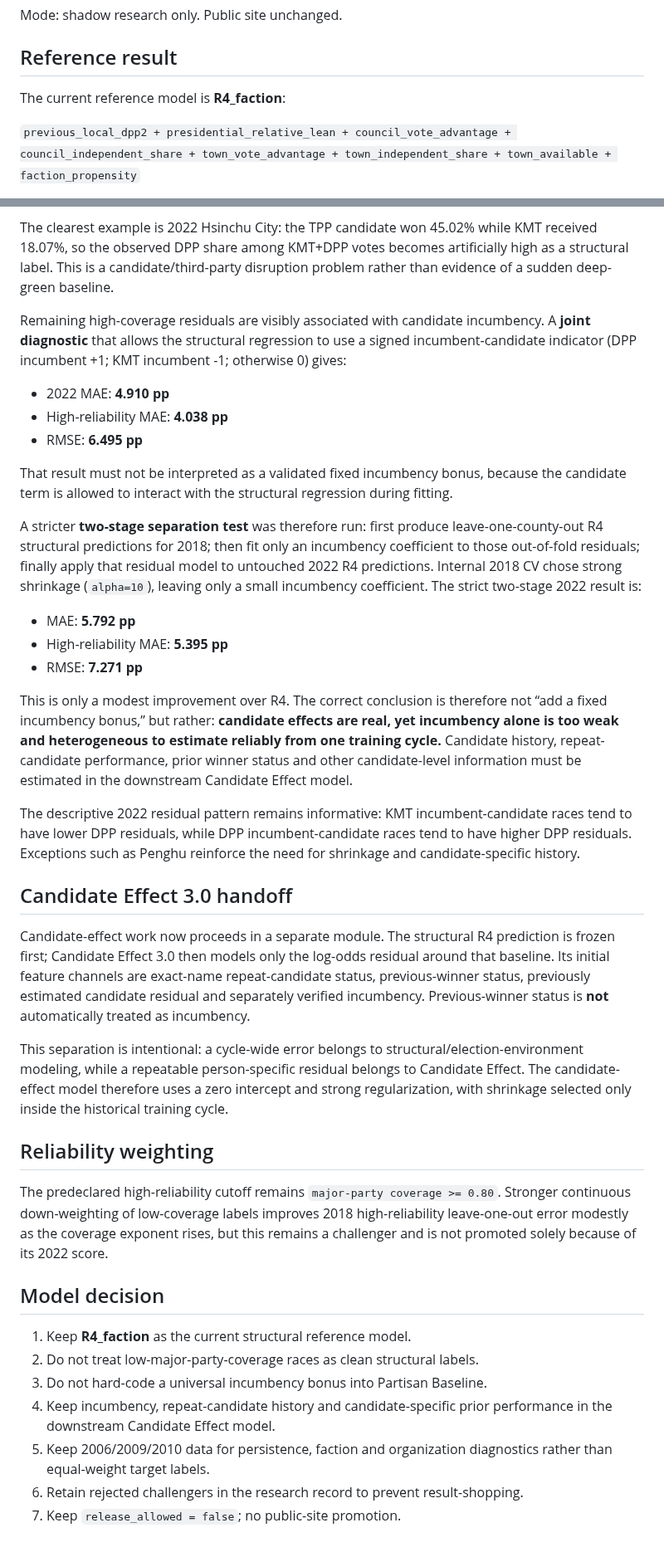
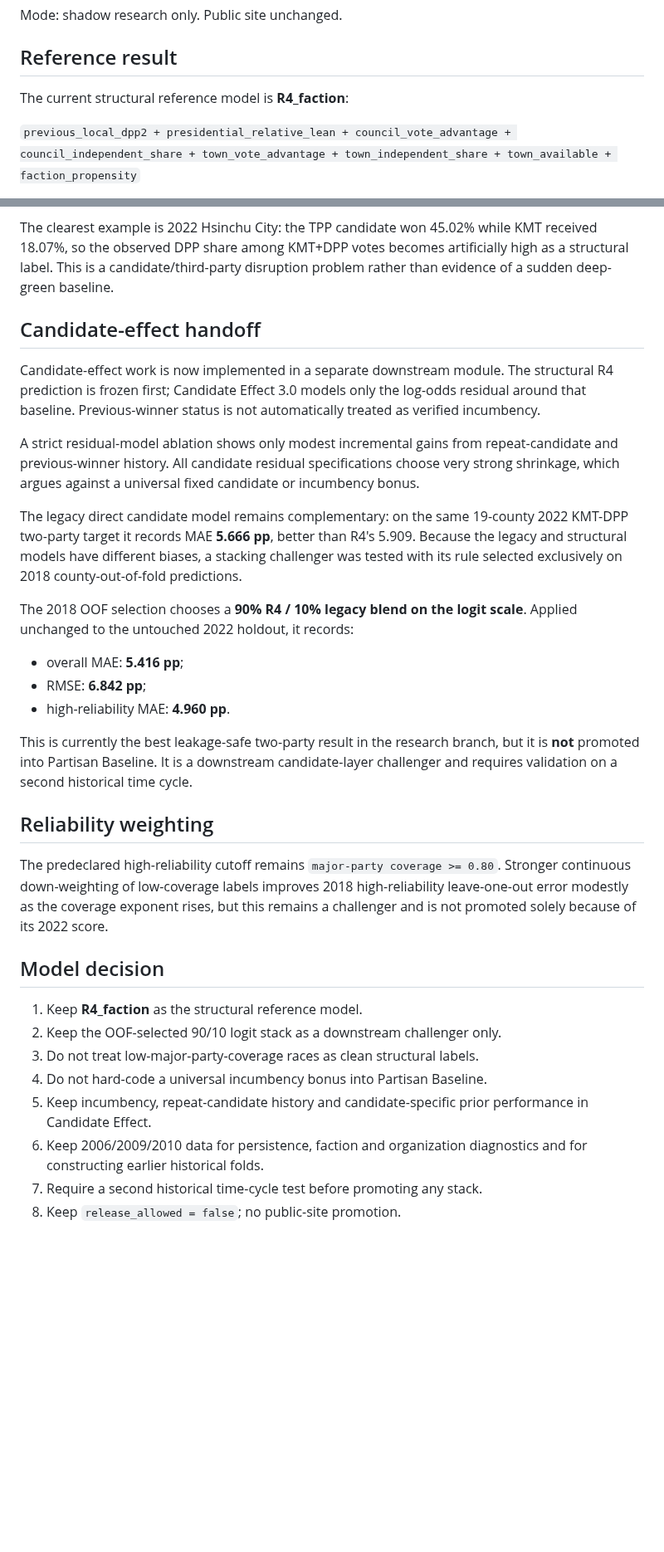
Before and after one commit to tomxcc123-cyber/taiwan-election-forecast, a Markdown page: docs/PARTISAN_BASELINE_4A_BACKTEST.md, 2 parts joined by grey strips. Shown at 83% size. Drawn GitHub-style; blank space fills up the shorter version.

Commit message:
Record OOF stack as candidate-layer challenger

```diff
--- a/docs/PARTISAN_BASELINE_4A_BACKTEST.md
+++ b/docs/PARTISAN_BASELINE_4A_BACKTEST.md
@@ -4,7 +4,7 @@ Mode: shadow research only. Public site unchanged.
 
 ## Reference result
 
-The current reference model is **R4_faction**:
+The current structural reference model is **R4_faction**:
 
 `previous_local_dpp2 + presidential_relative_lean + council_vote_advantage + council_independent_share + town_vote_advantage + town_independent_share + town_available + faction_propensity`
 
@@ -42,29 +42,21 @@ Low major-party coverage is not a clean measurement of KMT-DPP structure. Strong
 
 The clearest example is 2022 Hsinchu City: the TPP candidate won 45.02% while KMT received 18.07%, so the observed DPP share among KMT+DPP votes becomes artificially high as a structural label. This is a candidate/third-party disruption problem rather than evidence of a sudden deep-green baseline.
 
-Remaining high-coverage residuals are visibly associated with candidate incumbency. A **joint diagnostic** that allows the structural regression to use a signed incumbent-candidate indicator (DPP incumbent +1; KMT incumbent -1; otherwise 0) gives:
+## Candidate-effect handoff
 
-- 2022 MAE: **4.910 pp**
-- High-reliability MAE: **4.038 pp**
-- RMSE: **6.495 pp**
+Candidate-effect work is now implemented in a separate downstream module. The structural R4 prediction is frozen first; Candidate Effect 3.0 models only the log-odds residual around that baseline. Previous-winner status is not automatically treated as verified incumbency.
 
-That result must not be interpreted as a validated fixed incumbency bonus, because the candidate term is allowed to interact with the structural regression during fitting.
+A strict residual-model ablation shows only modest incremental gains from repeat-candidate and previous-winner history. All candidate residual specifications choose very strong shrinkage, which argues against a universal fixed candidate or incumbency bonus.
 
-A stricter **two-stage separation test** was therefore run: first produce leave-one-county-out R4 structural predictions for 2018; then fit only an incumbency coefficient to those out-of-fold residuals; finally apply that residual model to untouched 2022 R4 predictions. Internal 2018 CV chose strong shrinkage (`alpha=10`), leaving only a small incumbency coefficient. The strict two-stage 2022 result is:
+The legacy direct candidate model remains complementary: on the same 19-county 2022 KMT-DPP two-party target it records MAE **5.666 pp**, better than R4's 5.909. Because the legacy and structural models have different biases, a stacking challenger was tested with its rule selected exclusively on 2018 county-out-of-fold predictions.
 
-- MAE: **5.792 pp**
-- High-reliability MAE: **5.395 pp**
-- RMSE: **7.271 pp**
+The 2018 OOF selection chooses a **90% R4 / 10% legacy blend on the logit scale**. Applied unchanged to the untouched 2022 holdout, it records:
 
-This is only a modest improvement over R4. The correct conclusion is therefore not “add a fixed incumbency bonus,” but rather: **candidate effects are real, yet incumbency alone is too weak and heterogeneous to estimate reliably from one training cycle.** Candidate history, repeat-candidate performance, prior winner status and other candidate-level information must be estimated in the downstream Candidate Effect model.
+- overall MAE: **5.416 pp**;
+- RMSE: **6.842 pp**;
+- high-reliability MAE: **4.960 pp**.
 
-The descriptive 2022 residual pattern remains informative: KMT incumbent-candidate races tend to have lower DPP residuals, while DPP incumbent-candidate races tend to have higher DPP residuals. Exceptions such as Penghu reinforce the need for shrinkage and candidate-specific history.
-
-## Candidate Effect 3.0 handoff
-
-Candidate-effect work now proceeds in a separate module. The structural R4 prediction is frozen first; Candidate Effect 3.0 then models only the log-odds residual around that baseline. Its initial feature channels are exact-name repeat-candidate status, previous-winner status, previously estimated candidate residual and separately verified incumbency. Previous-winner status is **not** automatically treated as incumbency.
-
-This separation is intentional: a cycle-wide error belongs to structural/election-environment modeling, while a repeatable person-specific residual belongs to Candidate Effect. The candidate-effect model therefore uses a zero intercept and strong regularization, with shrinkage selected only inside the historical training cycle.
+This is currently the best leakage-safe two-party result in the research branch, but it is **not** promoted into Partisan Baseline. It is a downstream candidate-layer challenger and requires validation on a second historical time cycle.
 
 ## Reliability weighting
 
@@ -72,10 +64,11 @@ The predeclared high-reliability cutoff remains `major-party coverage >= 0.80`.
 
 ## Model decision
 
-1. Keep **R4_faction** as the current structural reference model.
-2. Do not treat low-major-party-coverage races as clean structural labels.
-3. Do not hard-code a universal incumbency bonus into Partisan Baseline.
-4. Keep incumbency, repeat-candidate history and candidate-specific prior performance in the downstream Candidate Effect model.
-5. Keep 2006/2009/2010 data for persistence, faction and organization diagnostics rather than equal-weight target labels.
-6. Retain rejected challengers in the research record to prevent result-shopping.
-7. Keep `release_allowed = false`; no public-site promotion.
+1. Keep **R4_faction** as the structural reference model.
+2. Keep the OOF-selected 90/10 logit stack as a downstream challenger only.
+3. Do not treat low-major-party-coverage races as clean structural labels.
+4. Do not hard-code a universal incumbency bonus into Partisan Baseline.
+5. Keep incumbency, repeat-candidate history and candidate-specific prior performance in Candidate Effect.
+6. Keep 2006/2009/2010 data for persistence, faction and organization diagnostics and for constructing earlier historical folds.
+7. Require a second historical time-cycle test before promoting any stack.
+8. Keep `release_allowed = false`; no public-site promotion.
```
